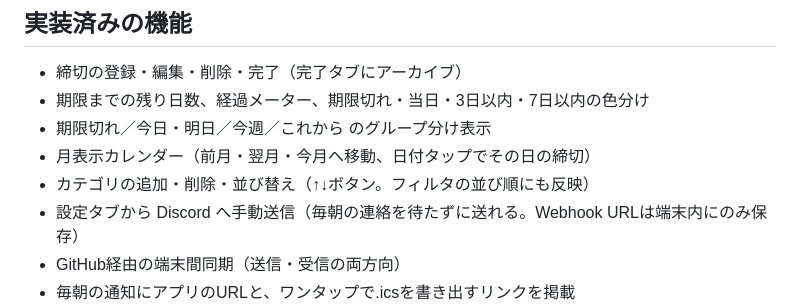
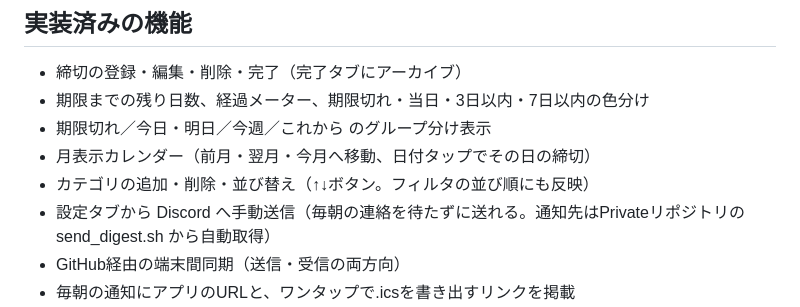
Before and after one commit to bibi257/deadline-tracker, a Markdown page: README.md, the part around the change. Rendered like a GitHub page.

```diff
--- a/README.md
+++ b/README.md
@@ -164,7 +164,7 @@ Discordの添付ファイルを直接タップすると、iOSは「照会カレ
 - 期限切れ／今日・明日／今週／これから のグループ分け表示
 - 月表示カレンダー（前月・翌月・今月へ移動、日付タップでその日の締切）
 - カテゴリの追加・削除・並び替え（↑↓ボタン。フィルタの並び順にも反映）
-- 設定タブから Discord へ手動送信（毎朝の連絡を待たずに送れる。Webhook URLは端末内にのみ保存）
+- 設定タブから Discord へ手動送信（毎朝の連絡を待たずに送れる。通知先はPrivateリポジトリの send_digest.sh から自動取得）
 - GitHub経由の端末間同期（送信・受信の両方向）
 - 毎朝の通知にアプリのURLと、ワンタップで.icsを書き出すリンクを掲載
 - `?export=all` を付けて開くと.icsの書き出しが自動で始まる（`rep`で定期予定のみ、`once`で締切のみ）
```
